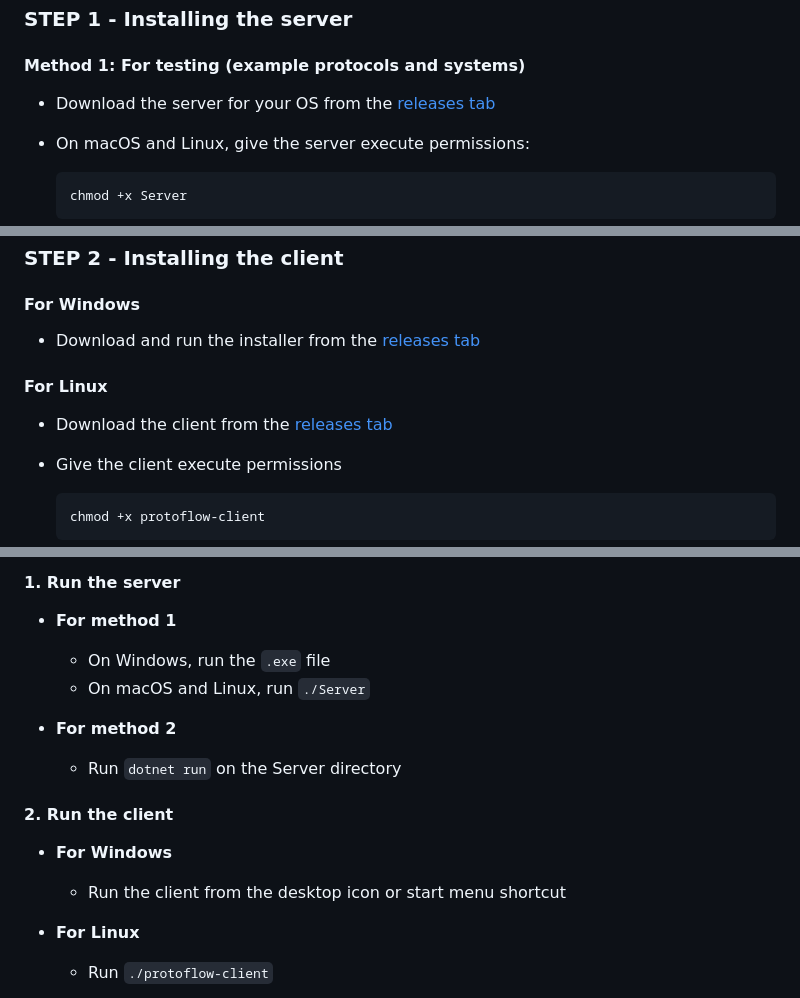
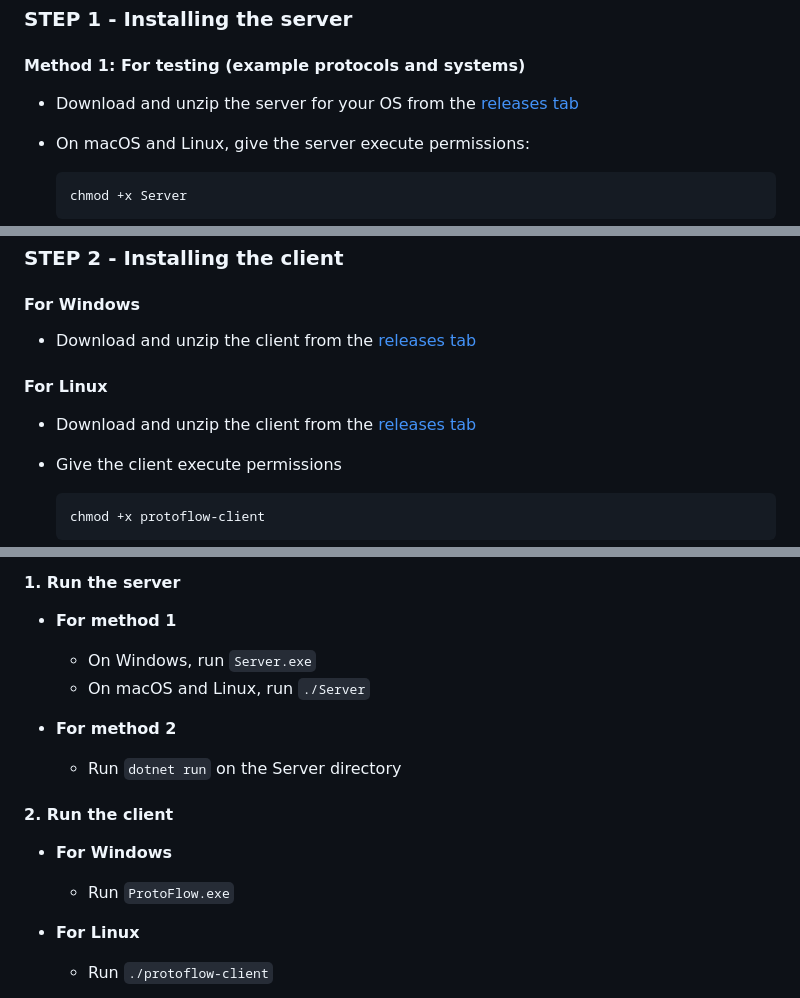
Before and after one commit to Mikuel210/ProtoFlow, a Markdown page: README.md, 3 parts joined by grey strips. Drawn GitHub-style.

Commit message:
First ship

````diff
--- a/README.md
+++ b/README.md
@@ -80,7 +80,7 @@ This is the system I use to keep my digital life organized. The following exampl
 
 #### Method 1: For testing (example protocols and systems)
 
-- Download the server for your OS from the [releases tab](https://github.com/Mikuel210/ProtoFlow/releases/latest)
+- Download and unzip the server for your OS from the [releases tab](https://github.com/Mikuel210/ProtoFlow/releases/latest)
 
 - On macOS and Linux, give the server execute permissions:
 
@@ -102,11 +102,11 @@ This is the system I use to keep my digital life organized. The following exampl
 
 #### For Windows
 
-- Download and run the installer from the [releases tab](https://github.com/Mikuel210/ProtoFlow/releases/latest)
+- Download and unzip the client from the [releases tab](https://github.com/Mikuel210/ProtoFlow/releases/latest)
 
 #### For Linux
 
-- Download the client from the [releases tab](https://github.com/Mikuel210/ProtoFlow/releases/latest)
+- Download and unzip the client from the [releases tab](https://github.com/Mikuel210/ProtoFlow/releases/latest)
 - Give the client execute permissions
 
 	```bash
@@ -136,7 +136,7 @@ This is the system I use to keep my digital life organized. The following exampl
 #### 1. Run the server
 
 - **For method 1**
-	- On Windows, run the `.exe` file
+	- On Windows, run `Server.exe`
 	- On macOS and Linux, run `./Server`
 
 - **For method 2**
@@ -145,7 +145,7 @@ This is the system I use to keep my digital life organized. The following exampl
 #### 2. Run the client
 
 - **For Windows**
-	- Run the client from the desktop icon or start menu shortcut
+	- Run `ProtoFlow.exe`
 
 - **For Linux**
 	- Run `./protoflow-client`
````
